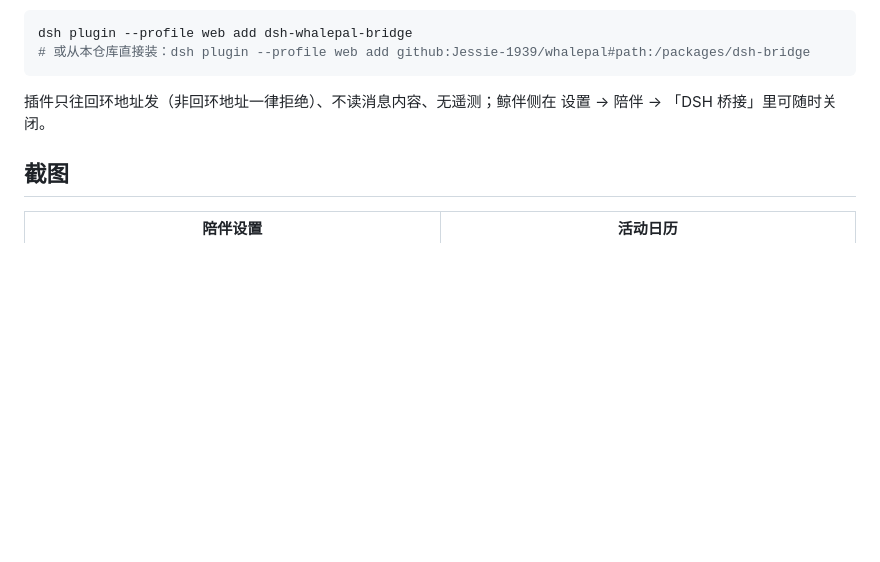
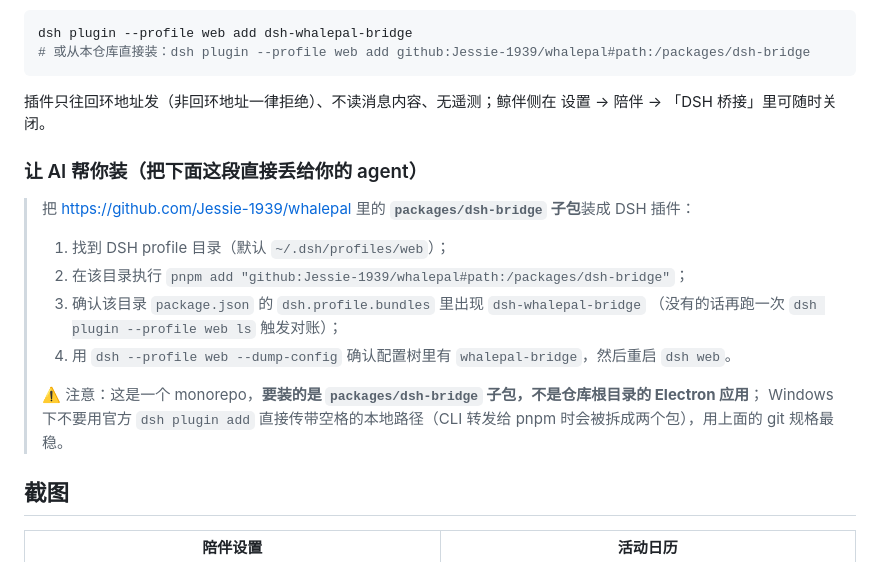
Before and after one commit to Jessie-1939/whalepal, a Markdown page: README.md, the part around the change. GitHub-like rendering; blank space fills up the shorter version.

Commit message:
docs: README 增加「让 AI 帮你装」段落（面向直接甩链接给 agent 的用户）
- 写清要装的是 packages/dsh-bridge 子包，不是根目录的 Electron 应用
- 给出可直接复制的安装指令与验证步骤（pnpm add github:…#path: → 确认 bundles → dump-config → 重启）
- 提醒 Windows 下别用官方 dsh plugin add 传带空格的本地路径（会被拆成两个包）

````diff
--- a/README.md
+++ b/README.md
@@ -48,6 +48,18 @@ dsh plugin --profile web add dsh-whalepal-bridge
 ```
 
 插件只往回环地址发（非回环地址一律拒绝）、不读消息内容、无遥测；鲸伴侧在 设置 → 陪伴 → 「DSH 桥接」里可随时关闭。
+
+### 让 AI 帮你装（把下面这段直接丢给你的 agent）
+
+> 把 https://github.com/Jessie-1939/whalepal 里的 **`packages/dsh-bridge` 子包**装成 DSH 插件：
+> 1. 找到 DSH profile 目录（默认 `~/.dsh/profiles/web`）；
+> 2. 在该目录执行 `pnpm add "github:Jessie-1939/whalepal#path:/packages/dsh-bridge"`；
+> 3. 确认该目录 `package.json` 的 `dsh.profile.bundles` 里出现 `dsh-whalepal-bridge`
+>    （没有的话再跑一次 `dsh plugin --profile web ls` 触发对账）；
+> 4. 用 `dsh --profile web --dump-config` 确认配置树里有 `whalepal-bridge`，然后重启 `dsh web`。
+>
+> ⚠️ 注意：这是一个 monorepo，**要装的是 `packages/dsh-bridge` 子包，不是仓库根目录的 Electron 应用**；
+> Windows 下不要用官方 `dsh plugin add` 直接传带空格的本地路径（CLI 转发给 pnpm 时会被拆成两个包），用上面的 git 规格最稳。
 
 ## 截图
 
````
